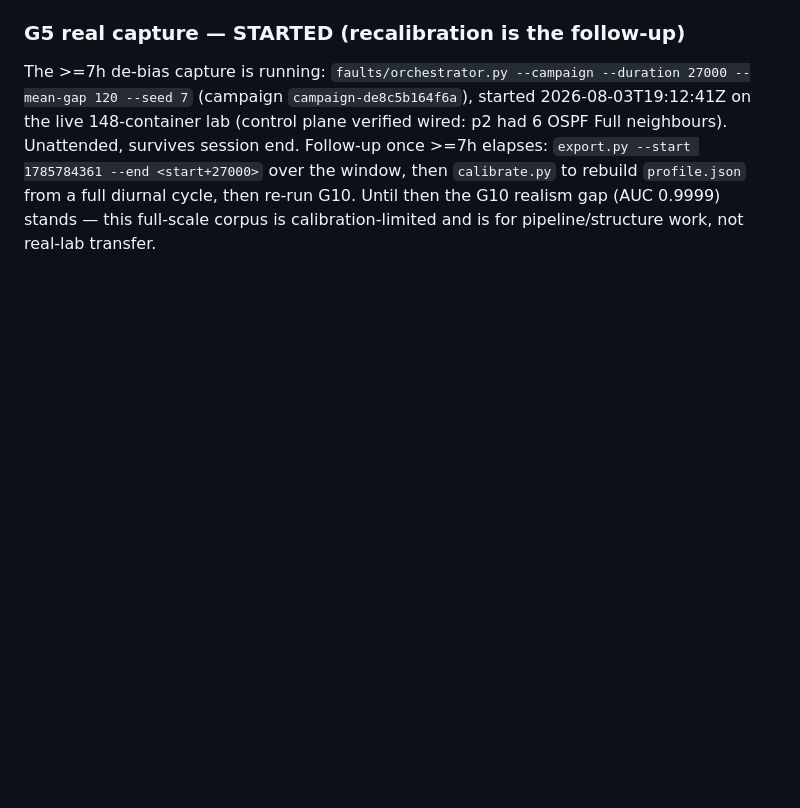
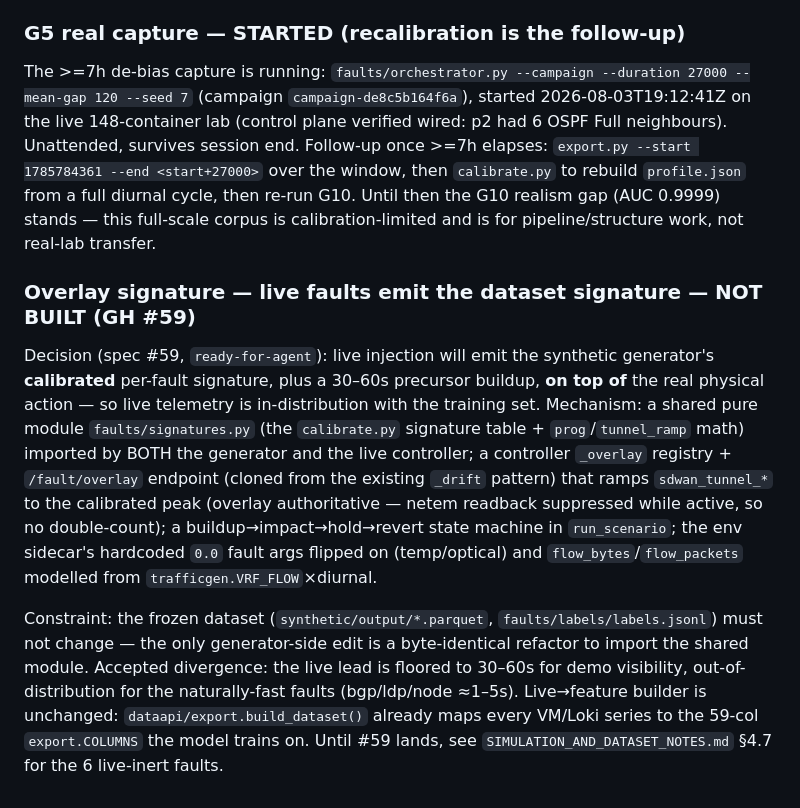
Before and after one commit to aarush-dev/mpls-lab, a Markdown page: docs/SPEC-NOTES.md, the part around the change. Rendered like a GitHub page; blank space fills up the shorter version.

```diff
--- a/docs/SPEC-NOTES.md
+++ b/docs/SPEC-NOTES.md
@@ -1406,3 +1406,25 @@ window, then `calibrate.py` to rebuild `profile.json` from a full diurnal cycle,
 then re-run G10. Until then the G10 realism gap (AUC 0.9999) stands — this
 full-scale corpus is calibration-limited and is for pipeline/structure work, not
 real-lab transfer.
+
+### Overlay signature — live faults emit the dataset signature — NOT BUILT (GH #59)
+
+Decision (spec #59, `ready-for-agent`): live injection will emit the synthetic
+generator's **calibrated** per-fault signature, plus a 30–60s precursor buildup,
+**on top of** the real physical action — so live telemetry is in-distribution with
+the training set. Mechanism: a shared pure module `faults/signatures.py` (the
+`calibrate.py` signature table + `prog`/`tunnel_ramp` math) imported by BOTH the
+generator and the live controller; a controller `_overlay` registry + `/fault/overlay`
+endpoint (cloned from the existing `_drift` pattern) that ramps `sdwan_tunnel_*` to
+the calibrated peak (overlay authoritative — netem readback suppressed while active,
+so no double-count); a buildup→impact→hold→revert state machine in
+`run_scenario`; the env sidecar's hardcoded `0.0` fault args flipped on (temp/optical)
+and `flow_bytes`/`flow_packets` modelled from `trafficgen.VRF_FLOW`×diurnal.
+
+Constraint: the frozen dataset (`synthetic/output/*.parquet`, `faults/labels/labels.jsonl`)
+must not change — the only generator-side edit is a byte-identical refactor to import
+the shared module. Accepted divergence: the live lead is floored to 30–60s for demo
+visibility, out-of-distribution for the naturally-fast faults (bgp/ldp/node ≈1–5s).
+Live→feature builder is unchanged: `dataapi/export.build_dataset()` already maps every
+VM/Loki series to the 59-col `export.COLUMNS` the model trains on. Until #59 lands, see
+`SIMULATION_AND_DATASET_NOTES.md` §4.7 for the 6 live-inert faults.
```
Also changed, not shown: docs/SIMULATION_AND_DATASET_NOTES.md (+20 -3 lines), grafana ui/README.md (+4 -2 lines).
